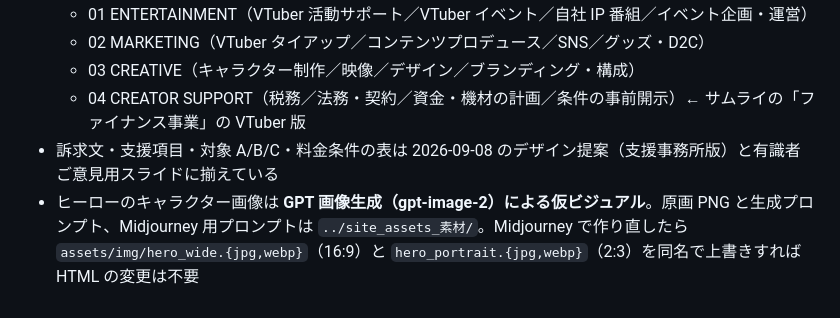
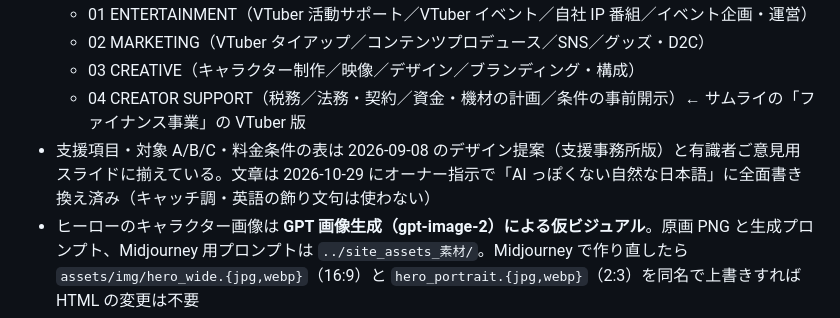
Before and after one commit to Tsubasa-hub/ethica-vtuber-studio, a Markdown page: README.md, the part around the change. Rendered like a GitHub page.

Commit message:
README: 文章書き換えの記録
Co-Authored-By: Claude Fable 5.1 <noreply@anthropic.com>

```diff
--- a/README.md
+++ b/README.md
@@ -9,7 +9,7 @@
   - 02 MARKETING（VTuber タイアップ／コンテンツプロデュース／SNS／グッズ・D2C）
   - 03 CREATIVE（キャラクター制作／映像／デザイン／ブランディング・構成）
   - 04 CREATOR SUPPORT（税務／法務・契約／資金・機材の計画／条件の事前開示）← サムライの「ファイナンス事業」の VTuber 版
-- 訴求文・支援項目・対象 A/B/C・料金条件の表は 2026-09-08 のデザイン提案（支援事務所版）と有識者ご意見用スライドに揃えている
+- 支援項目・対象 A/B/C・料金条件の表は 2026-09-08 のデザイン提案（支援事務所版）と有識者ご意見用スライドに揃えている。文章は 2026-10-29 にオーナー指示で「AI っぽくない自然な日本語」に全面書き換え済み（キャッチ調・英語の飾り文句は使わない）
 - ヒーローのキャラクター画像は **GPT 画像生成（gpt-image-2）による仮ビジュアル**。原画 PNG と生成プロンプト、Midjourney 用プロンプトは `../site_assets_素材/`。Midjourney で作り直したら `assets/img/hero_wide.{jpg,webp}`（16:9）と `hero_portrait.{jpg,webp}`（2:3）を同名で上書きすれば HTML の変更は不要
 - Claude が先に組んだ第 1 版は `../site_design_サイトデザイン/2026-10-29_claude_v1/` に保管（黒田レビュー済み・不採用）
 
```
